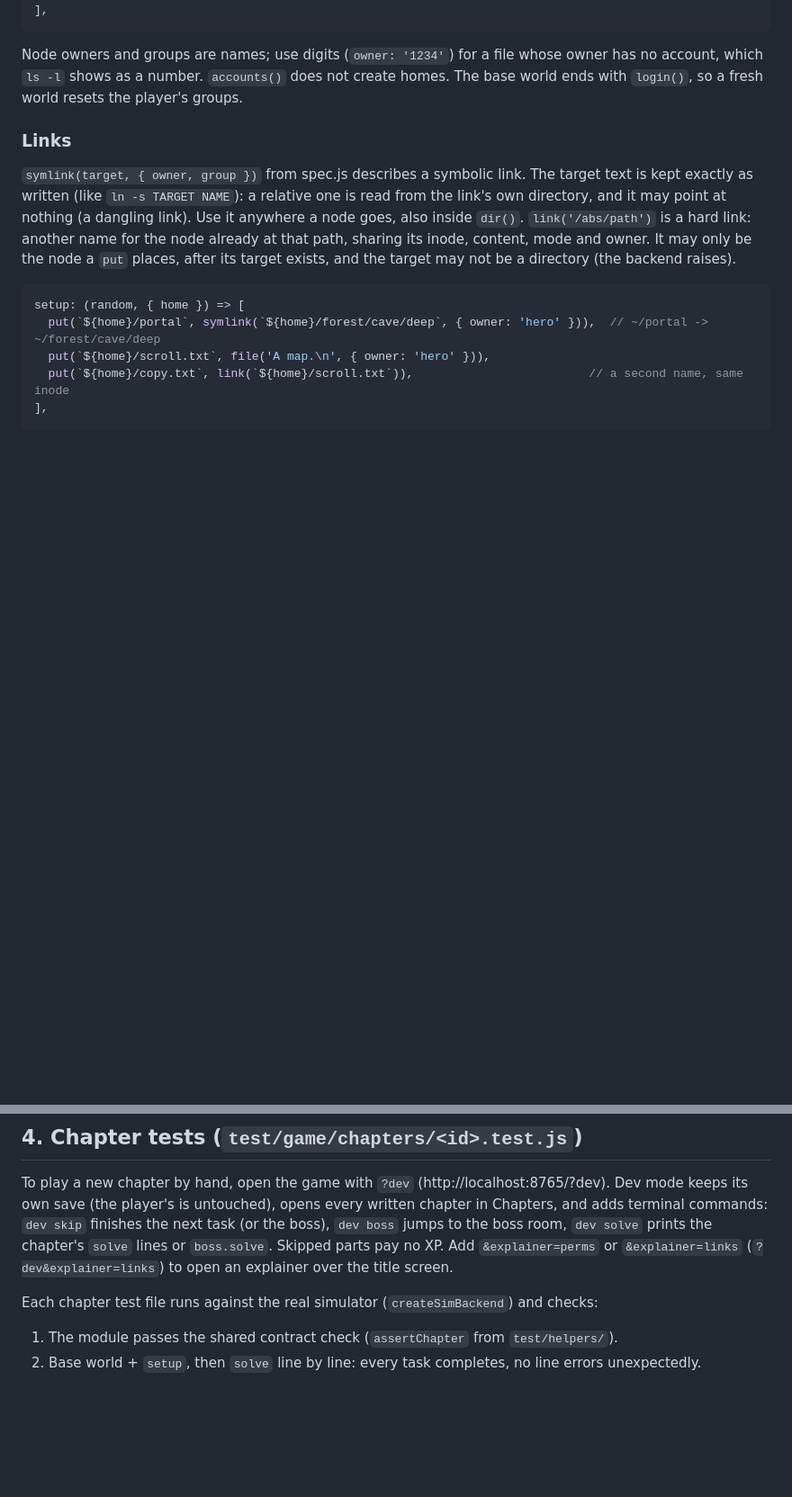
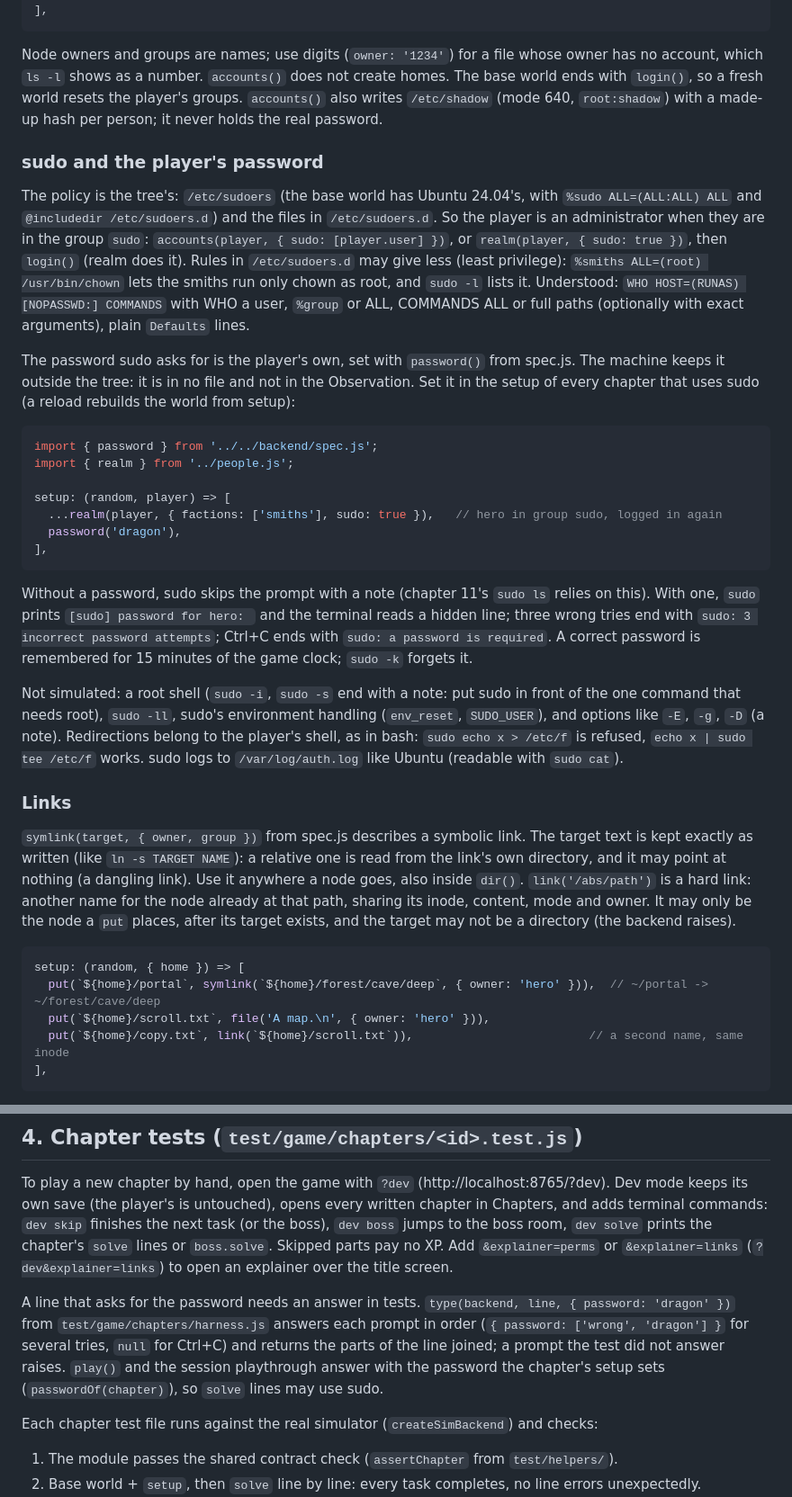
Before and after one commit to Janet16180/shellcraft, a Markdown page: AUTHORING.md, 2 parts joined by grey strips. Shown at 90% size. GitHub-like rendering; blank space fills up the shorter version.

Commit message:
Docs: AUTHORING on sudo, the password and sudo records; STATUS; the sudo verification log

````diff
--- a/AUTHORING.md
+++ b/AUTHORING.md
@@ -130,7 +134,43 @@ setup: (random, player) => [
 
 Node owners and groups are names; use digits (`owner: '1234'`) for a file whose owner has no
 account, which `ls -l` shows as a number. `accounts()` does not create homes. The base world ends with
-`login()`, so a fresh world resets the player's groups.
+`login()`, so a fresh world resets the player's groups. `accounts()` also writes `/etc/shadow` (mode
+640, `root:shadow`) with a made-up hash per person; it never holds the real password.
+
+### sudo and the player's password
+
+The policy is the tree's: `/etc/sudoers` (the base world has Ubuntu 24.04's, with `%sudo
+ALL=(ALL:ALL) ALL` and `@includedir /etc/sudoers.d`) and the files in `/etc/sudoers.d`. So the player
+is an administrator when they are in the group `sudo`: `accounts(player, { sudo: [player.user] })`, or
+`realm(player, { sudo: true })`, then `login()` (realm does it). Rules in `/etc/sudoers.d` may give less
+(least privilege): `%smiths ALL=(root) /usr/bin/chown` lets the smiths run only chown as root, and
+`sudo -l` lists it. Understood: `WHO HOST=(RUNAS) [NOPASSWD:] COMMANDS` with WHO a user, `%group` or
+ALL, COMMANDS ALL or full paths (optionally with exact arguments), plain `Defaults` lines.
+
+The password sudo asks for is the player's own, set with `password()` from spec.js. The machine keeps it
+outside the tree: it is in no file and not in the Observation. Set it in the setup of every chapter
+that uses sudo (a reload rebuilds the world from setup):
+
+```js
+import { password } from '../../backend/spec.js';
+import { realm } from '../people.js';
+
+setup: (random, player) => [
+  ...realm(player, { factions: ['smiths'], sudo: true }),   // hero in group sudo, logged in again
+  password('dragon'),
+],
+```
+
+Without a password, sudo skips the prompt with a note (chapter 11's `sudo ls` relies on this). With
+one, `sudo` prints `[sudo] password for hero: ` and the terminal reads a hidden line; three wrong
+tries end with `sudo: 3 incorrect password attempts`; Ctrl+C ends with `sudo: a password is required`.
+A correct password is remembered for 15 minutes of the game clock; `sudo -k` forgets it.
+
+Not simulated: a root shell (`sudo -i`, `sudo -s` end with a note: put sudo in front of the one
+command that needs root), `sudo -ll`, sudo's environment handling (`env_reset`, `SUDO_USER`), and
+options like `-E`, `-g`, `-D` (a note). Redirections belong to the player's shell, as in bash: `sudo
+echo x > /etc/f` is refused, `echo x | sudo tee /etc/f` works. sudo logs to `/var/log/auth.log` like
+Ubuntu (readable with `sudo cat`).
 
 ### Links
 
@@ -235,6 +275,12 @@ solve` prints the chapter's `solve` lines or `boss.solve`. Skipped parts pay no
 `&explainer=perms` or `&explainer=links` (`?dev&explainer=links`) to open an explainer over the
 title screen.
 
+A line that asks for the password needs an answer in tests. `type(backend, line, { password: 'dragon' })`
+from `test/game/chapters/harness.js` answers each prompt in order (`{ password: ['wrong', 'dragon'] }`
+for several tries, `null` for Ctrl+C) and returns the parts of the line joined; a prompt the test did
+not answer raises. `play()` and the session playthrough answer with the password the chapter's setup
+sets (`passwordOf(chapter)`), so `solve` lines may use sudo.
+
 Each chapter test file runs against the real simulator (`createSimBackend`) and checks:
 1. The module passes the shared contract check (`assertChapter` from `test/helpers/`).
 2. Base world + `setup`, then `solve` line by line: every task completes, no line errors unexpectedly.
````
Also changed, not shown: other parts of AUTHORING.md (+4 -0 lines), docs/STATUS.md (+16 -0 lines), docs/verification/sudo.md (added, +29 -0 lines).
